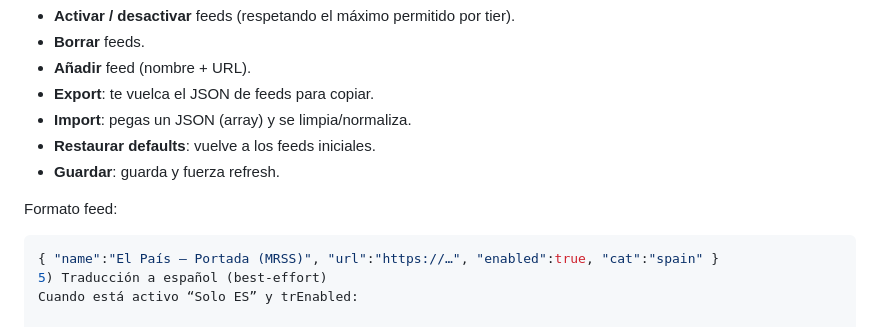
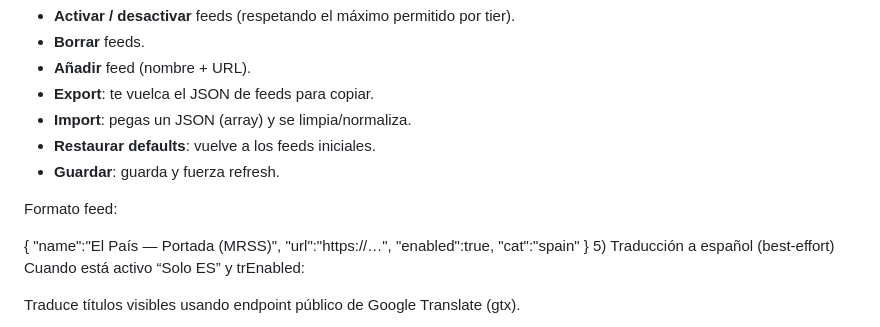
Before and after one commit to smouj013/tweet-news-panel, a Markdown page: README.md, the part around the change. Rendered like a GitHub page.

````diff
--- a/README.md
+++ b/README.md
@@ -114,7 +114,7 @@ Dentro puedes:
 - **Guardar**: guarda y fuerza refresh.
 
 Formato feed:
-```json
+
 { "name":"El País — Portada (MRSS)", "url":"https://…", "enabled":true, "cat":"spain" }
 5) Traducción a español (best-effort)
 Cuando está activo “Solo ES” y trEnabled:
````
